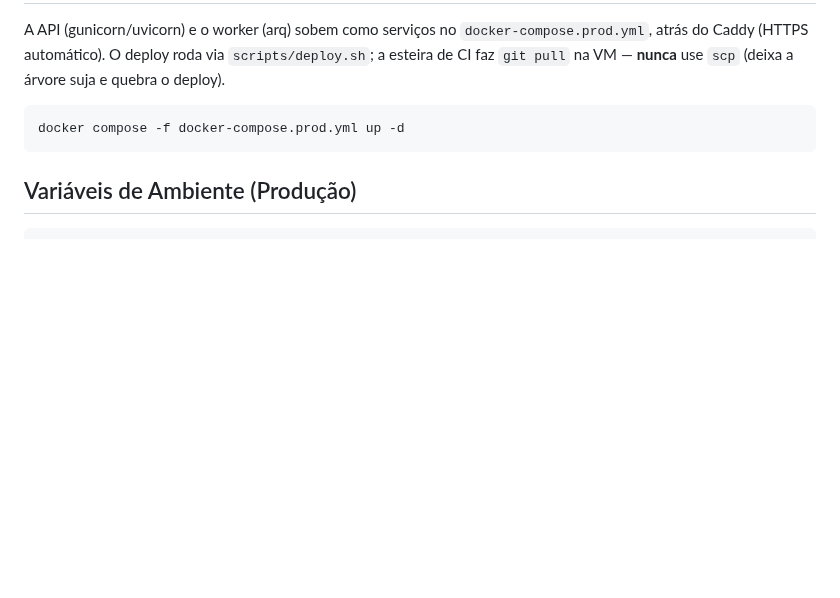
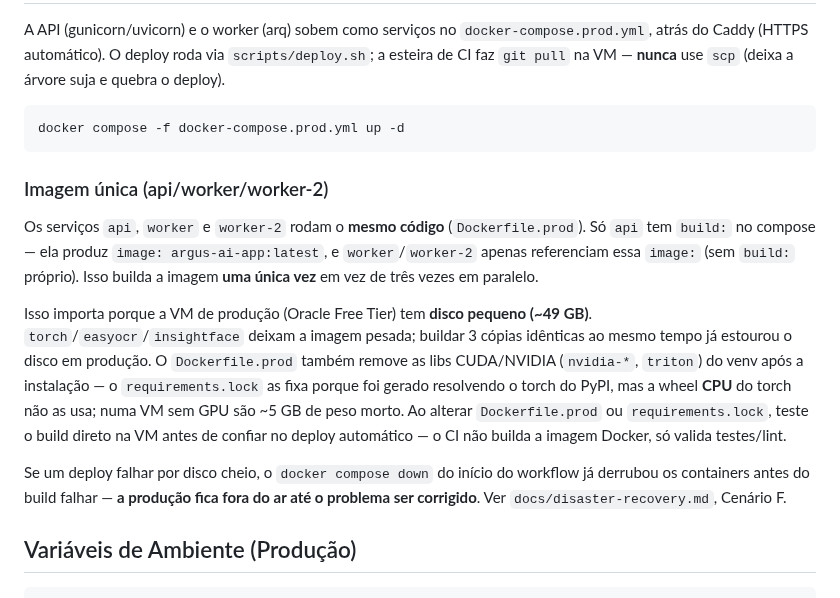
Before and after one commit to alexmabud/argus-ai, a Markdown page: docs/DEPLOY.md, the part around the change. Rendered like a GitHub page; blank space fills up the shorter version.

````diff
--- a/docs/DEPLOY.md
+++ b/docs/DEPLOY.md
@@ -91,6 +91,28 @@ faz `git pull` na VM — **nunca** use `scp` (deixa a árvore suja e quebra o de
 docker compose -f docker-compose.prod.yml up -d
 ```
 
+### Imagem única (api/worker/worker-2)
+
+Os serviços `api`, `worker` e `worker-2` rodam o **mesmo código** (`Dockerfile.prod`).
+Só `api` tem `build:` no compose — ela produz `image: argus-ai-app:latest`, e
+`worker`/`worker-2` apenas referenciam essa `image:` (sem `build:` próprio).
+Isso builda a imagem **uma única vez** em vez de três vezes em paralelo.
+
+Isso importa porque a VM de produção (Oracle Free Tier) tem **disco pequeno
+(~49 GB)**. `torch`/`easyocr`/`insightface` deixam a imagem pesada; buildar 3
+cópias idênticas ao mesmo tempo já estourou o disco em produção. O
+`Dockerfile.prod` também remove as libs CUDA/NVIDIA (`nvidia-*`, `triton`) do
+venv após a instalação — o `requirements.lock` as fixa porque foi gerado
+resolvendo o torch do PyPI, mas a wheel **CPU** do torch não as usa; numa VM
+sem GPU são ~5 GB de peso morto. Ao alterar `Dockerfile.prod` ou
+`requirements.lock`, teste o build direto na VM antes de confiar no deploy
+automático — o CI não builda a imagem Docker, só valida testes/lint.
+
+Se um deploy falhar por disco cheio, o `docker compose down` do início do
+workflow já derrubou os containers antes do build falhar — **a produção fica
+fora do ar até o problema ser corrigido**. Ver `docs/disaster-recovery.md`,
+Cenário F.
+
 ## Variáveis de Ambiente (Produção)
 
 ```env
````
Also changed, not shown: docs/disaster-recovery.md (+50 -0 lines).
